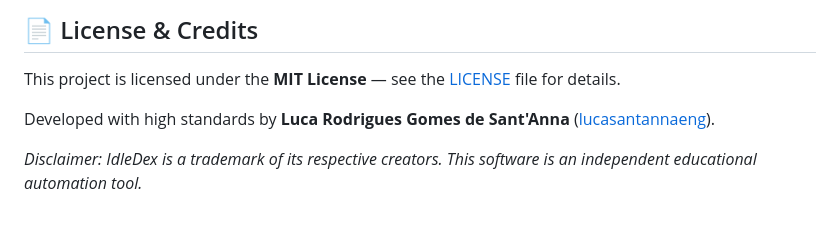
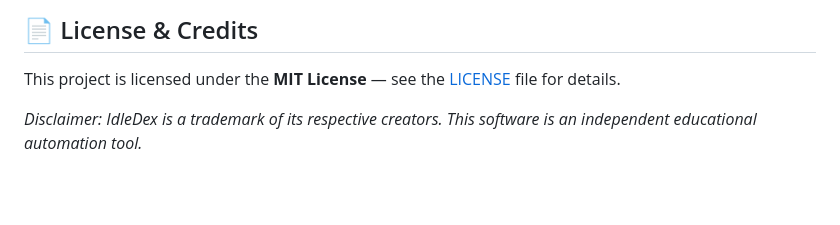
Before and after one commit to lucasantannaeng/idledex-bot, a Markdown page: README.md, the part around the change. GitHub-like rendering; blank space fills up the shorter version.

Commit message:
Remove developer credit from README
Removed developer credit from the README.

```diff
--- a/README.md
+++ b/README.md
@@ -147,6 +147,4 @@ node tests/smoke-electron.js
 
 This project is licensed under the **MIT License** — see the [LICENSE](LICENSE) file for details.
 
-Developed with high standards by **Luca Rodrigues Gomes de Sant'Anna** ([lucasantannaeng](https://github.com/lucasantannaeng)).
-
 *Disclaimer: IdleDex is a trademark of its respective creators. This software is an independent educational automation tool.*
```
